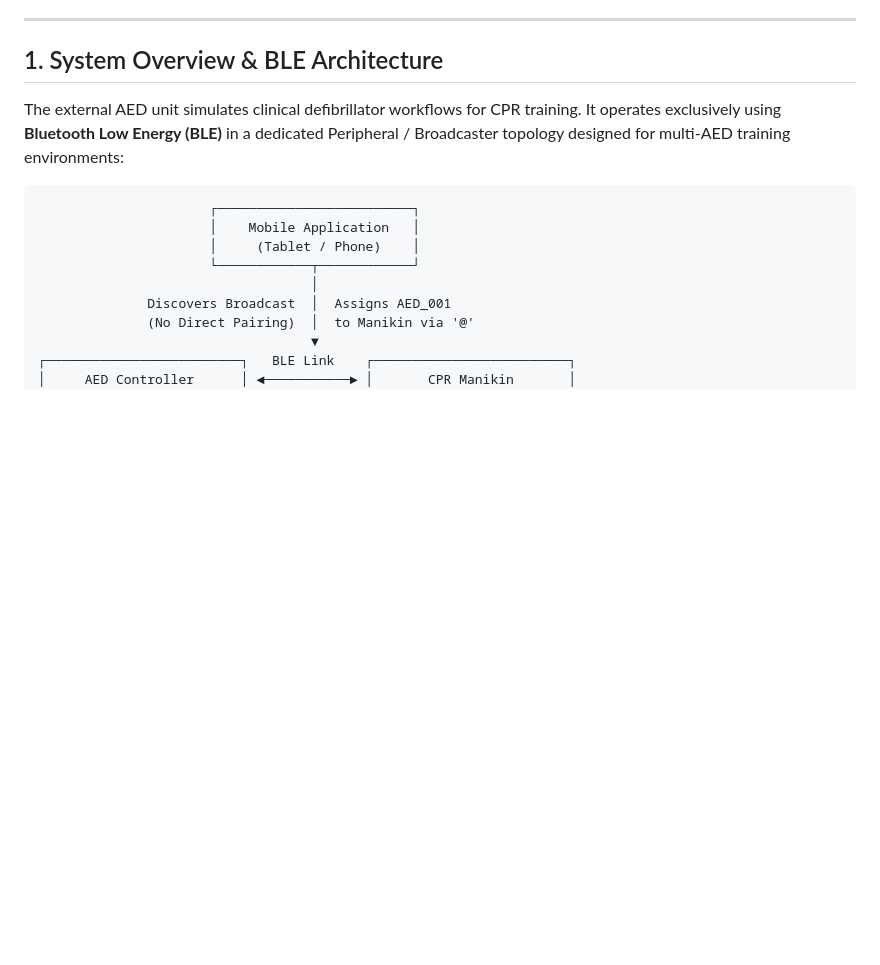
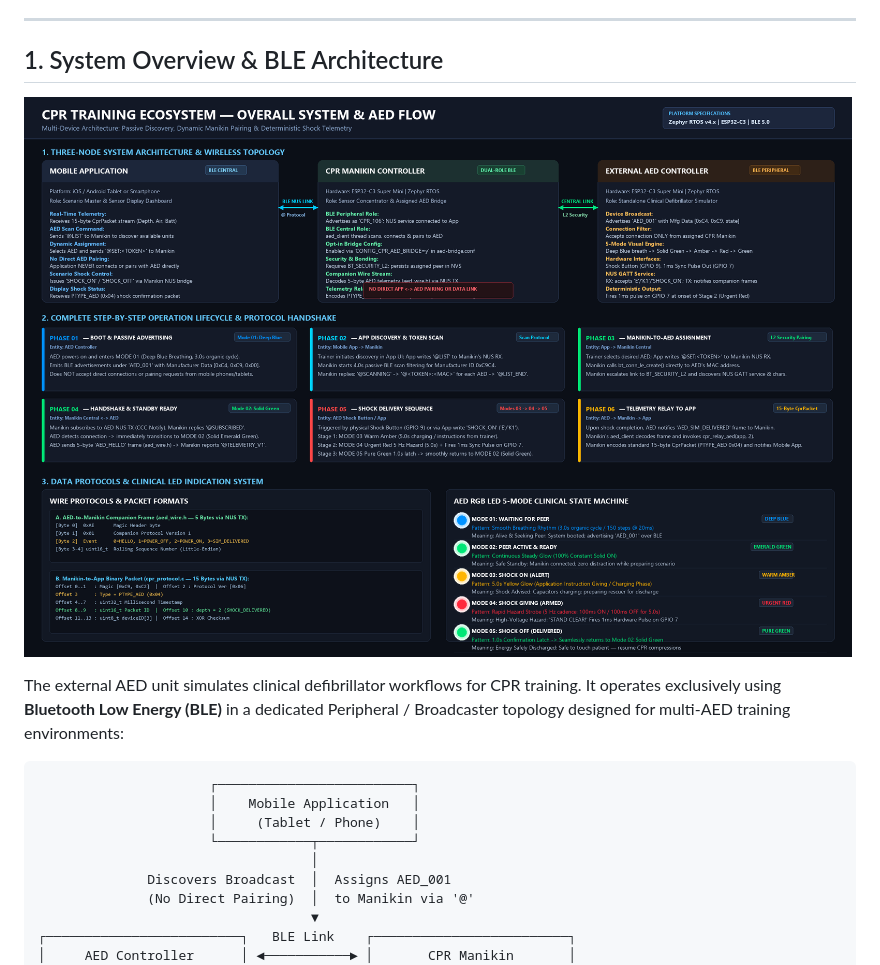
Before and after one commit to SMARTSsprb/CPR_Zephyr_AED_Controller, a Markdown page: README.md, the part around the change. GitHub-like rendering; pictures changed too: aed_overall_system_flow.png (added); blank space fills up the shorter version.

Commit message:
docs: add high-resolution overall system architecture and AED flow diagram

```diff
--- a/README.md
+++ b/README.md
@@ -5,6 +5,8 @@ Ultra-low-latency, deterministic external AED Shock Unit firmware running on **Z
 ---
 
 ## 1. System Overview & BLE Architecture
+
+![CPR Training Ecosystem — Overall System & AED Flow](aed_overall_system_flow.png)
 
 The external AED unit simulates clinical defibrillator workflows for CPR training. It operates exclusively using **Bluetooth Low Energy (BLE)** in a dedicated Peripheral / Broadcaster topology designed for multi-AED training environments:
 
```
